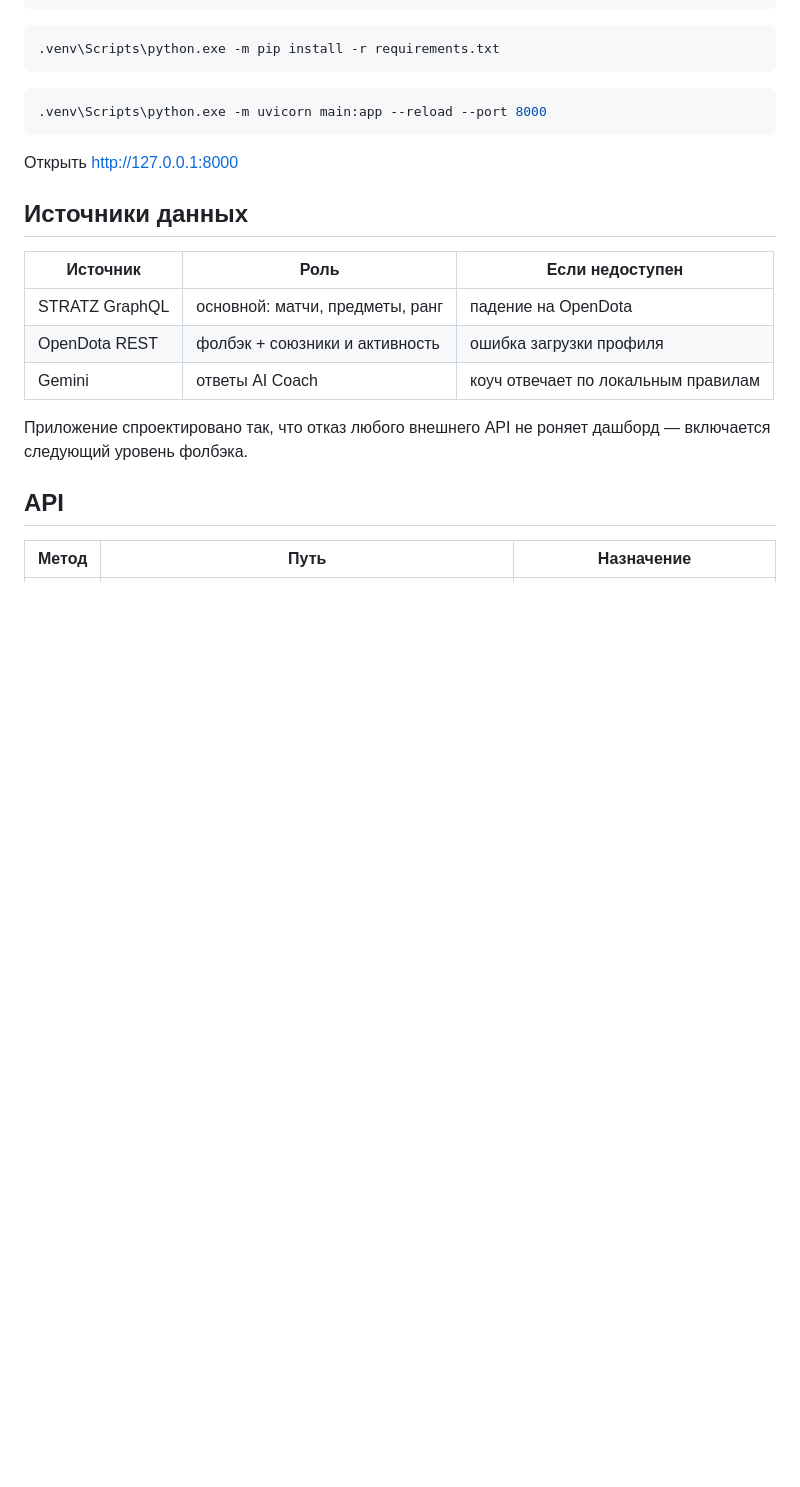
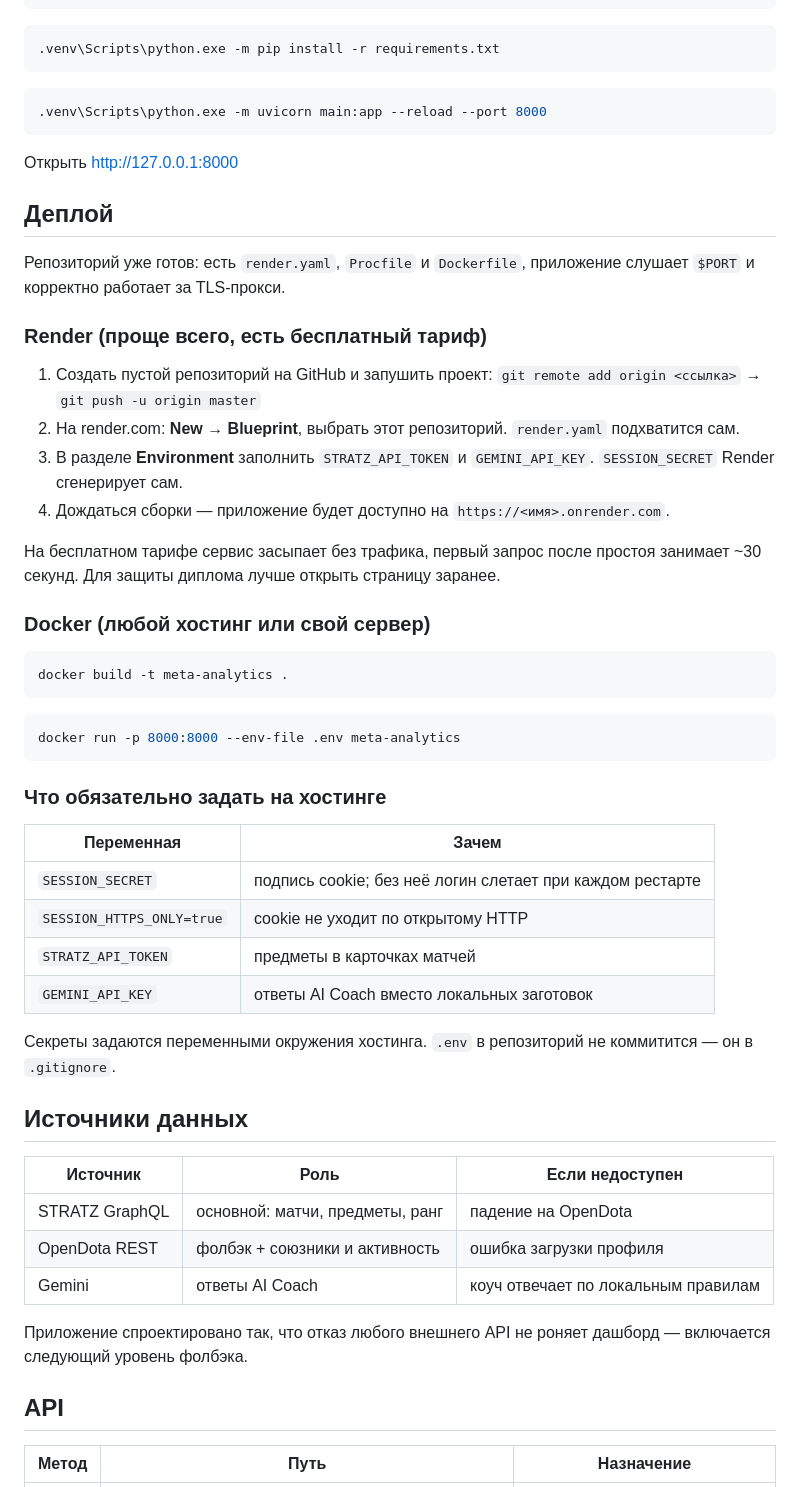
Before and after one commit to Deadspace339/Petproject67, a Markdown page: README.md, the part around the change. Rendered like a GitHub page; blank space fills up the shorter version.

Commit message:
README: инструкции по деплою на Render и через Docker
Co-Authored-By: Claude Opus 5 <noreply@anthropic.com>

````diff
--- a/README.md
+++ b/README.md
@@ -44,6 +44,46 @@ python -m venv .venv
 
 Открыть http://127.0.0.1:8000
 
+## Деплой
+
+Репозиторий уже готов: есть `render.yaml`, `Procfile` и `Dockerfile`, приложение
+слушает `$PORT` и корректно работает за TLS-прокси.
+
+### Render (проще всего, есть бесплатный тариф)
+
+1. Создать пустой репозиторий на GitHub и запушить проект:
+   `git remote add origin <ссылка>` → `git push -u origin master`
+2. На render.com: **New → Blueprint**, выбрать этот репозиторий. `render.yaml`
+   подхватится сам.
+3. В разделе **Environment** заполнить `STRATZ_API_TOKEN` и `GEMINI_API_KEY`.
+   `SESSION_SECRET` Render сгенерирует сам.
+4. Дождаться сборки — приложение будет доступно на `https://<имя>.onrender.com`.
+
+На бесплатном тарифе сервис засыпает без трафика, первый запрос после простоя
+занимает ~30 секунд. Для защиты диплома лучше открыть страницу заранее.
+
+### Docker (любой хостинг или свой сервер)
+
+```bash
+docker build -t meta-analytics .
+```
+
+```bash
+docker run -p 8000:8000 --env-file .env meta-analytics
+```
+
+### Что обязательно задать на хостинге
+
+| Переменная | Зачем |
+|---|---|
+| `SESSION_SECRET` | подпись cookie; без неё логин слетает при каждом рестарте |
+| `SESSION_HTTPS_ONLY=true` | cookie не уходит по открытому HTTP |
+| `STRATZ_API_TOKEN` | предметы в карточках матчей |
+| `GEMINI_API_KEY` | ответы AI Coach вместо локальных заготовок |
+
+Секреты задаются переменными окружения хостинга. `.env` в репозиторий не
+коммитится — он в `.gitignore`.
+
 ## Источники данных
 
 | Источник | Роль | Если недоступен |
````
